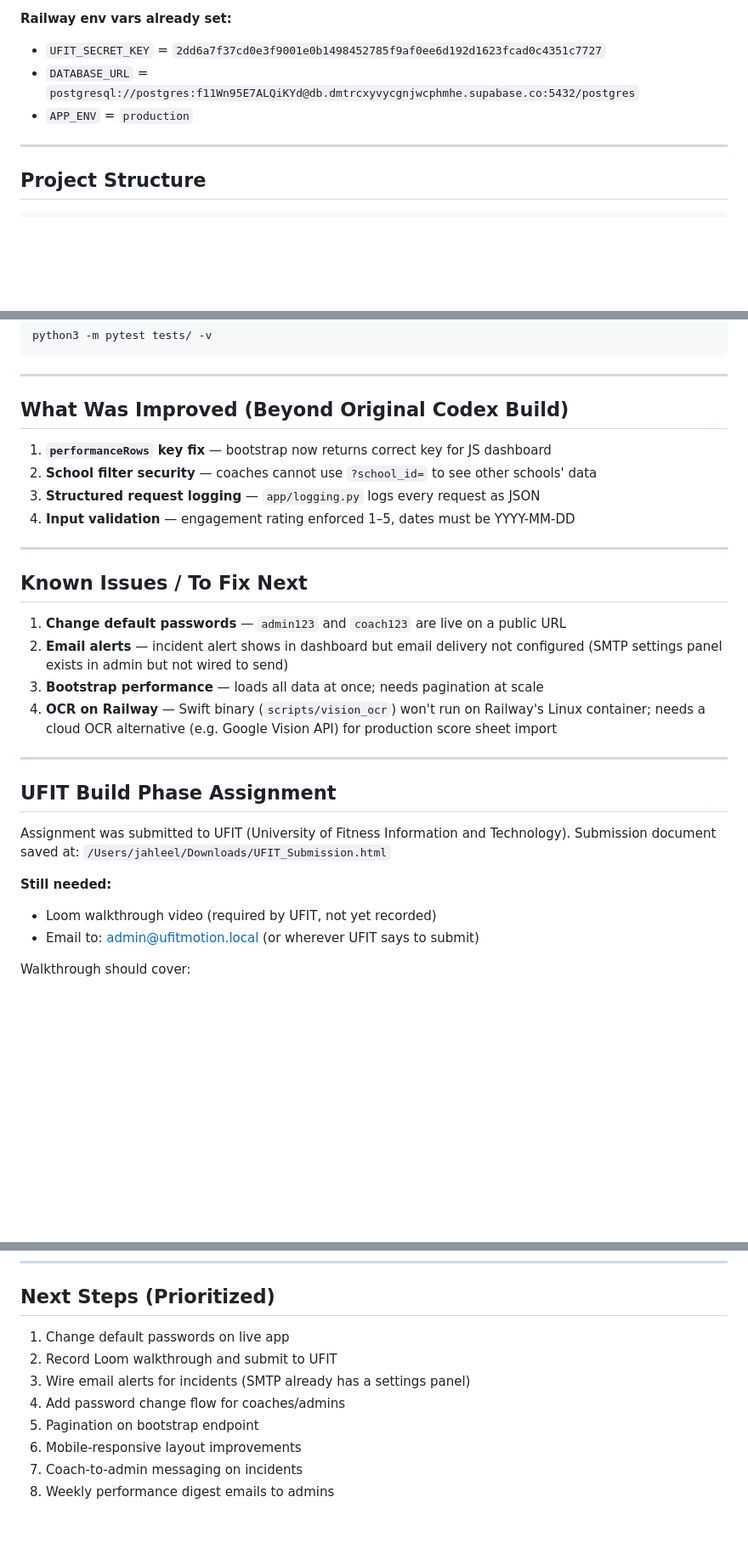
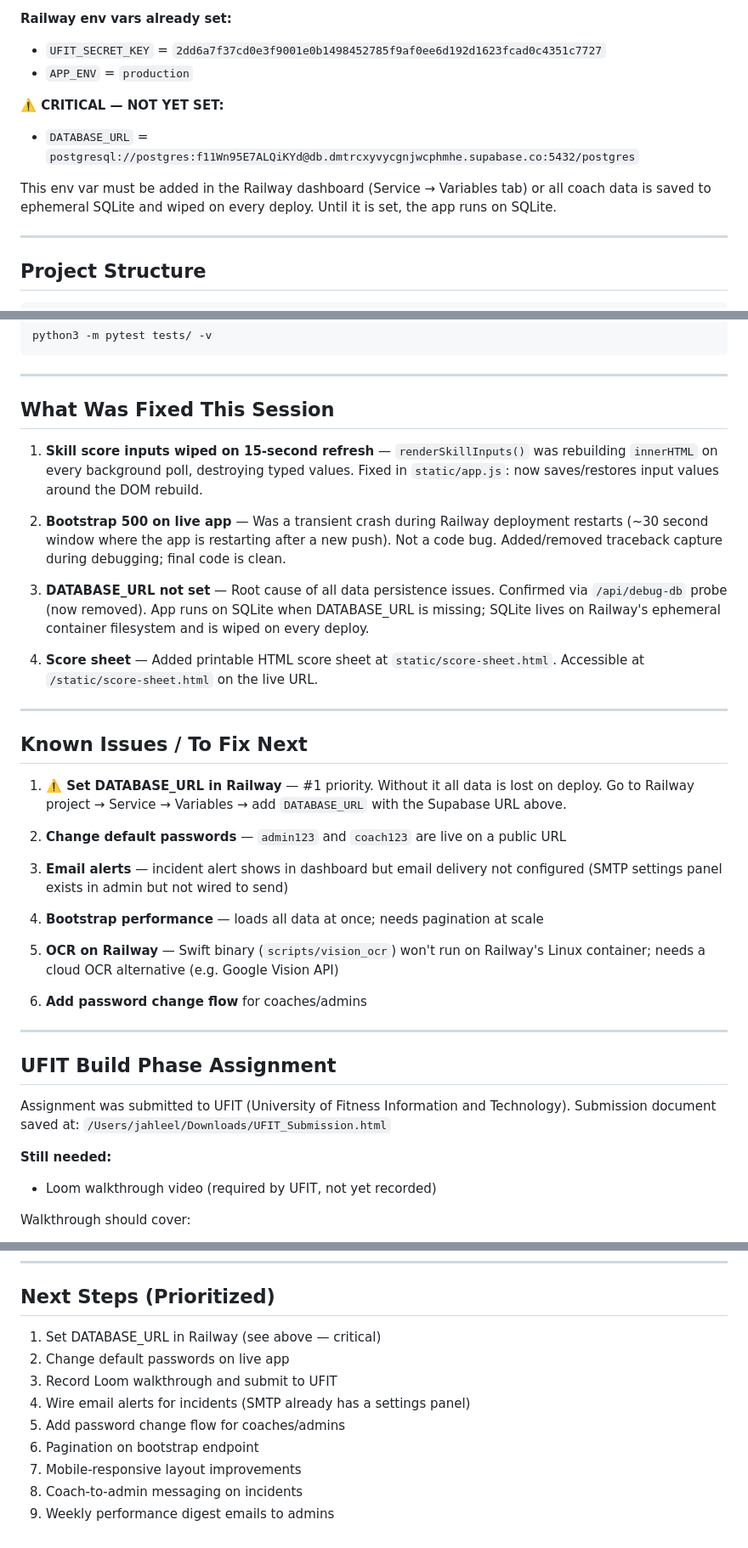
Before and after one commit to 12mensea25-dev/ufit-motion, a Markdown page: docs/SESSION_HANDOFF.md, 3 parts joined by grey strips. Shown at 85% size. Drawn GitHub-style; blank space fills up the shorter version.

Commit message:
docs: update session handoff

```diff
--- a/docs/SESSION_HANDOFF.md
+++ b/docs/SESSION_HANDOFF.md
@@ -30,8 +30,13 @@ UfitMotion is a staff-facing PE operations app for a school district. Flask + va
 
 **Railway env vars already set:**
 - `UFIT_SECRET_KEY` = `2dd6a7f37cd0e3f9001e0b1498452785f9af0ee6d192d1623fcad0c4351c7727`
+- `APP_ENV` = `production`
+
+**⚠️ CRITICAL — NOT YET SET:**
 - `DATABASE_URL` = `postgresql://postgres:f11Wn95E7ALQiKYd@db.dmtrcxyvycgnjwcphmhe.supabase.co:5432/postgres`
-- `APP_ENV` = `production`
+
+This env var must be added in the Railway dashboard (Service → Variables tab) or all coach data
+is saved to ephemeral SQLite and wiped on every deploy. Until it is set, the app runs on SQLite.
 
 ---
 
@@ -83,21 +89,41 @@ python3 -m pytest tests/ -v
 
 ---
 
-## What Was Improved (Beyond Original Codex Build)
+## What Was Fixed This Session
 
-1. **`performanceRows` key fix** — bootstrap now returns correct key for JS dashboard
-2. **School filter security** — coaches cannot use `?school_id=` to see other schools' data
-3. **Structured request logging** — `app/logging.py` logs every request as JSON
-4. **Input validation** — engagement rating enforced 1–5, dates must be YYYY-MM-DD
+1. **Skill score inputs wiped on 15-second refresh** — `renderSkillInputs()` was rebuilding
+   `innerHTML` on every background poll, destroying typed values. Fixed in `static/app.js`:
+   now saves/restores input values around the DOM rebuild.
+
+2. **Bootstrap 500 on live app** — Was a transient crash during Railway deployment restarts
+   (~30 second window where the app is restarting after a new push). Not a code bug.
+   Added/removed traceback capture during debugging; final code is clean.
+
+3. **DATABASE_URL not set** — Root cause of all data persistence issues. Confirmed via
+   `/api/debug-db` probe (now removed). App runs on SQLite when DATABASE_URL is missing;
+   SQLite lives on Railway's ephemeral container filesystem and is wiped on every deploy.
+
+4. **Score sheet** — Added printable HTML score sheet at `static/score-sheet.html`.
+   Accessible at `/static/score-sheet.html` on the live URL.
 
 ---
 
 ## Known Issues / To Fix Next
 
-1. **Change default passwords** — `admin123` and `coach123` are live on a public URL
-2. **Email alerts** — incident alert shows in dashboard but email delivery not configured (SMTP settings panel exists in admin but not wired to send)
-3. **Bootstrap performance** — loads all data at once; needs pagination at scale
-4. **OCR on Railway** — Swift binary (`scripts/vision_ocr`) won't run on Railway's Linux container; needs a cloud OCR alternative (e.g. Google Vision API) for production score sheet import
+1. **⚠️ Set DATABASE_URL in Railway** — #1 priority. Without it all data is lost on deploy.
+   Go to Railway project → Service → Variables → add `DATABASE_URL` with the Supabase URL above.
+
+2. **Change default passwords** — `admin123` and `coach123` are live on a public URL
+
+3. **Email alerts** — incident alert shows in dashboard but email delivery not configured
+   (SMTP settings panel exists in admin but not wired to send)
+
+4. **Bootstrap performance** — loads all data at once; needs pagination at scale
+
+5. **OCR on Railway** — Swift binary (`scripts/vision_ocr`) won't run on Railway's Linux
+   container; needs a cloud OCR alternative (e.g. Google Vision API)
+
+6. **Add password change flow** for coaches/admins
 
 ---
 
@@ -108,7 +134,6 @@ Submission document saved at: `/Users/jahleel/Downloads/UFIT_Submission.html`
 
 **Still needed:**
 - Loom walkthrough video (required by UFIT, not yet recorded)
-- Email to: admin@ufitmotion.local (or wherever UFIT says to submit)
 
 Walkthrough should cover:
 1. Admin portal login
@@ -136,11 +161,12 @@ Open: http://127.0.0.1:5000
 
 ## Next Steps (Prioritized)
 
-1. Change default passwords on live app
-2. Record Loom walkthrough and submit to UFIT
-3. Wire email alerts for incidents (SMTP already has a settings panel)
-4. Add password change flow for coaches/admins
-5. Pagination on bootstrap endpoint
-6. Mobile-responsive layout improvements
-7. Coach-to-admin messaging on incidents
-8. Weekly performance digest emails to admins
+1. Set DATABASE_URL in Railway (see above — critical)
+2. Change default passwords on live app
+3. Record Loom walkthrough and submit to UFIT
+4. Wire email alerts for incidents (SMTP already has a settings panel)
+5. Add password change flow for coaches/admins
+6. Pagination on bootstrap endpoint
+7. Mobile-responsive layout improvements
+8. Coach-to-admin messaging on incidents
+9. Weekly performance digest emails to admins
```
Also changed, not shown: other parts of docs/SESSION_HANDOFF.md (+1 -0 lines).
